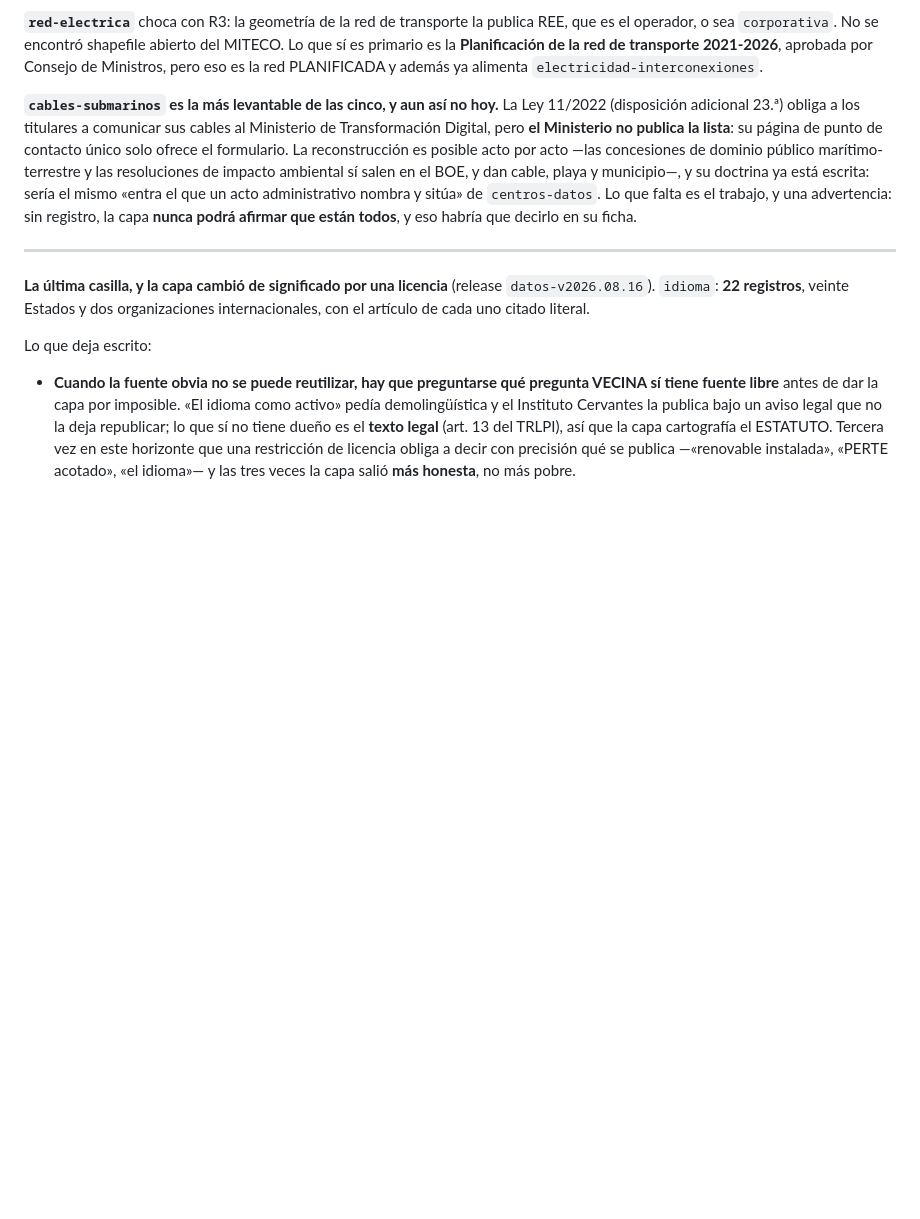
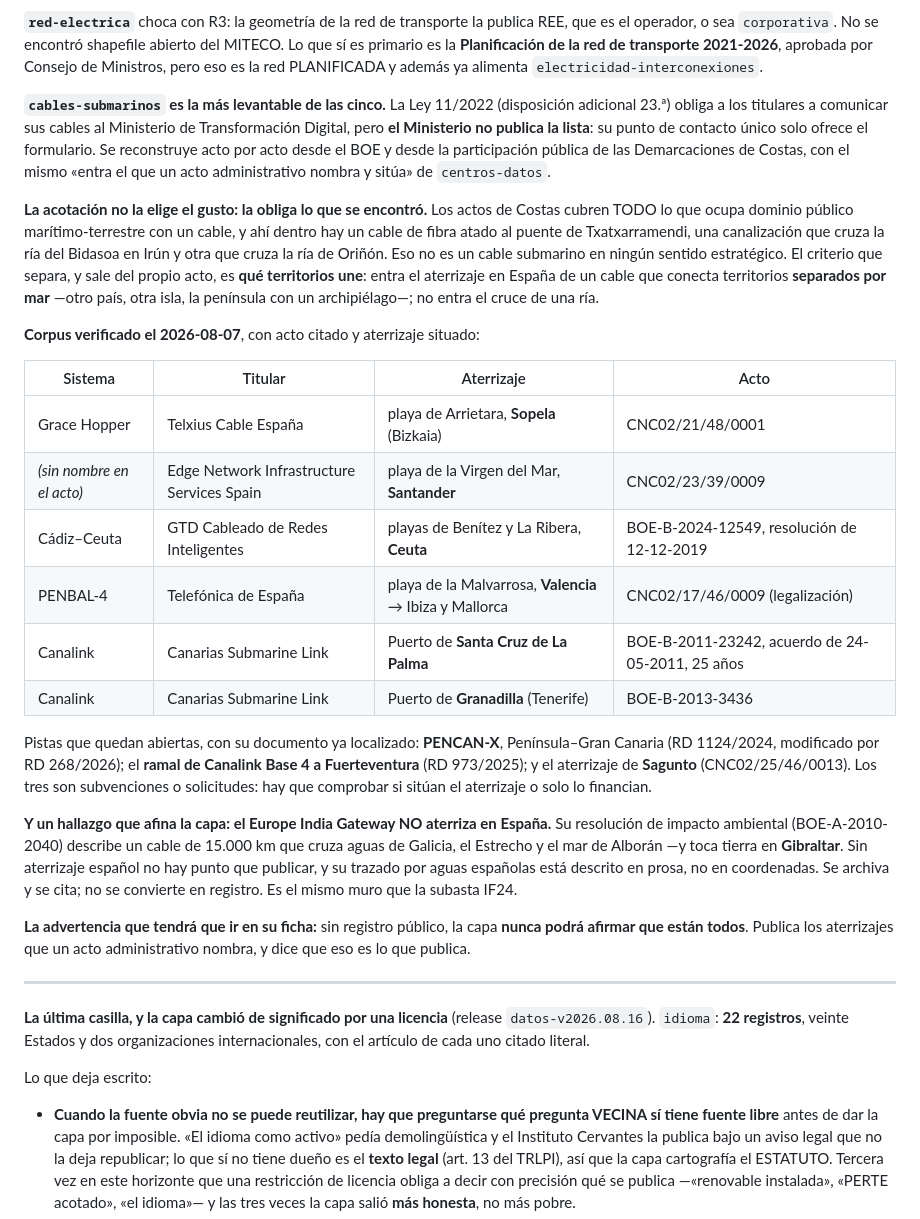
Before and after one commit to ArturoVazquez/atlas-estrategico-espana, a Markdown page: PLAN.md, the part around the change. GitHub-like rendering; blank space fills up the shorter version.

Commit message:
Cables submarinos: el corpus verificado, y qué acota la capa
Banca la investigación de `cables-submarinos` para que no haya que repetirla, con
seis actos administrativos citados y sus aterrizajes situados.

LA ACOTACIÓN NO LA ELIGE EL GUSTO, LA OBLIGA LO QUE SE ENCONTRÓ. Los actos de
Costas cubren todo lo que ocupa dominio público marítimo-terrestre con un cable,
y ahí dentro hay un cable de fibra atado al puente de Txatxarramendi, una
canalización que cruza la ría del Bidasoa en Irún y otra la ría de Oriñón. Nada
de eso es un cable submarino en sentido estratégico, y sin criterio la capa se
habría llenado de cruces de ría. El que separa sale del propio acto: QUÉ
TERRITORIOS UNE. Entra el aterrizaje de un cable que conecta territorios
separados por mar; no entra el cruce de una ría.

Verificados, con playa y expediente: Grace Hopper en Arrietara (Sopela), un cable
sin nombre en el acto de Edge Network en la Virgen del Mar (Santander), el
Cádiz-Ceuta de GTD en las playas de Benítez y La Ribera, el PENBAL-4 de
Telefónica desde la Malvarrosa hacia Ibiza y Mallorca, y dos concesiones de
Canalink en los puertos de Santa Cruz de La Palma y Granadilla.

Y UN HALLAZGO QUE AFINA LA CAPA: el Europe India Gateway NO ATERRIZA EN ESPAÑA.
Su resolución de impacto ambiental describe 15.000 km cruzando aguas de Galicia,
el Estrecho y el mar de Alborán —y tocando tierra en Gibraltar. Sin aterrizaje
español no hay punto que publicar, y su paso por aguas españolas está descrito en
prosa, no en coordenadas. Se archiva y se cita; no se convierte en registro. Es
el mismo muro que la subasta IF24 del Banco Europeo del Hidrógeno.

Queda dicho también lo que la ficha tendrá que advertir cuando la capa nazca: sin
registro público, NUNCA podrá afirmar que están todos. Publica los aterrizajes
que un acto administrativo nombra, y dice que eso es lo que publica.

Co-Authored-By: Claude Opus 5 (1M context) <noreply@anthropic.com>

```diff
--- a/PLAN.md
+++ b/PLAN.md
@@ -288,16 +288,51 @@ MITECO. Lo que sí es primario es la **Planificación de la red de transporte
 2021-2026**, aprobada por Consejo de Ministros, pero eso es la red PLANIFICADA y
 además ya alimenta `electricidad-interconexiones`.
 
-**`cables-submarinos` es la más levantable de las cinco, y aun así no hoy.** La
-Ley 11/2022 (disposición adicional 23.ª) obliga a los titulares a comunicar sus
-cables al Ministerio de Transformación Digital, pero **el Ministerio no publica
-la lista**: su página de punto de contacto único solo ofrece el formulario. La
-reconstrucción es posible acto por acto —las concesiones de dominio público
-marítimo-terrestre y las resoluciones de impacto ambiental sí salen en el BOE, y
-dan cable, playa y municipio—, y su doctrina ya está escrita: sería el mismo
-«entra el que un acto administrativo nombra y sitúa» de `centros-datos`. Lo que
-falta es el trabajo, y una advertencia: sin registro, la capa **nunca podrá
-afirmar que están todos**, y eso habría que decirlo en su ficha.
+**`cables-submarinos` es la más levantable de las cinco.** La Ley 11/2022
+(disposición adicional 23.ª) obliga a los titulares a comunicar sus cables al
+Ministerio de Transformación Digital, pero **el Ministerio no publica la lista**:
+su punto de contacto único solo ofrece el formulario. Se reconstruye acto por
+acto desde el BOE y desde la participación pública de las Demarcaciones de
+Costas, con el mismo «entra el que un acto administrativo nombra y sitúa» de
+`centros-datos`.
+
+**La acotación no la elige el gusto: la obliga lo que se encontró.** Los actos de
+Costas cubren TODO lo que ocupa dominio público marítimo-terrestre con un cable,
+y ahí dentro hay un cable de fibra atado al puente de Txatxarramendi, una
+canalización que cruza la ría del Bidasoa en Irún y otra que cruza la ría de
+Oriñón. Eso no es un cable submarino en ningún sentido estratégico. El criterio
+que separa, y sale del propio acto, es **qué territorios une**: entra el
+aterrizaje en España de un cable que conecta territorios **separados por mar**
+—otro país, otra isla, la península con un archipiélago—; no entra el cruce de
+una ría.
+
+**Corpus verificado el 2026-08-07**, con acto citado y aterrizaje situado:
+
+| Sistema | Titular | Aterrizaje | Acto |
+|---|---|---|---|
+| Grace Hopper | Telxius Cable España | playa de Arrietara, **Sopela** (Bizkaia) | CNC02/21/48/0001 |
+| *(sin nombre en el acto)* | Edge Network Infrastructure Services Spain | playa de la Virgen del Mar, **Santander** | CNC02/23/39/0009 |
+| Cádiz–Ceuta | GTD Cableado de Redes Inteligentes | playas de Benítez y La Ribera, **Ceuta** | BOE-B-2024-12549, resolución de 12-12-2019 |
+| PENBAL-4 | Telefónica de España | playa de la Malvarrosa, **Valencia** → Ibiza y Mallorca | CNC02/17/46/0009 (legalización) |
+| Canalink | Canarias Submarine Link | Puerto de **Santa Cruz de La Palma** | BOE-B-2011-23242, acuerdo de 24-05-2011, 25 años |
+| Canalink | Canarias Submarine Link | Puerto de **Granadilla** (Tenerife) | BOE-B-2013-3436 |
+
+Pistas que quedan abiertas, con su documento ya localizado: **PENCAN-X**,
+Península–Gran Canaria (RD 1124/2024, modificado por RD 268/2026); el **ramal de
+Canalink Base 4 a Fuerteventura** (RD 973/2025); y el aterrizaje de **Sagunto**
+(CNC02/25/46/0013). Los tres son subvenciones o solicitudes: hay que comprobar si
+sitúan el aterrizaje o solo lo financian.
+
+**Y un hallazgo que afina la capa: el Europe India Gateway NO aterriza en
+España.** Su resolución de impacto ambiental (BOE-A-2010-2040) describe un cable
+de 15.000 km que cruza aguas de Galicia, el Estrecho y el mar de Alborán —y toca
+tierra en **Gibraltar**. Sin aterrizaje español no hay punto que publicar, y su
+trazado por aguas españolas está descrito en prosa, no en coordenadas. Se archiva
+y se cita; no se convierte en registro. Es el mismo muro que la subasta IF24.
+
+**La advertencia que tendrá que ir en su ficha:** sin registro público, la capa
+**nunca podrá afirmar que están todos**. Publica los aterrizajes que un acto
+administrativo nombra, y dice que eso es lo que publica.
 
 ---
 
```
